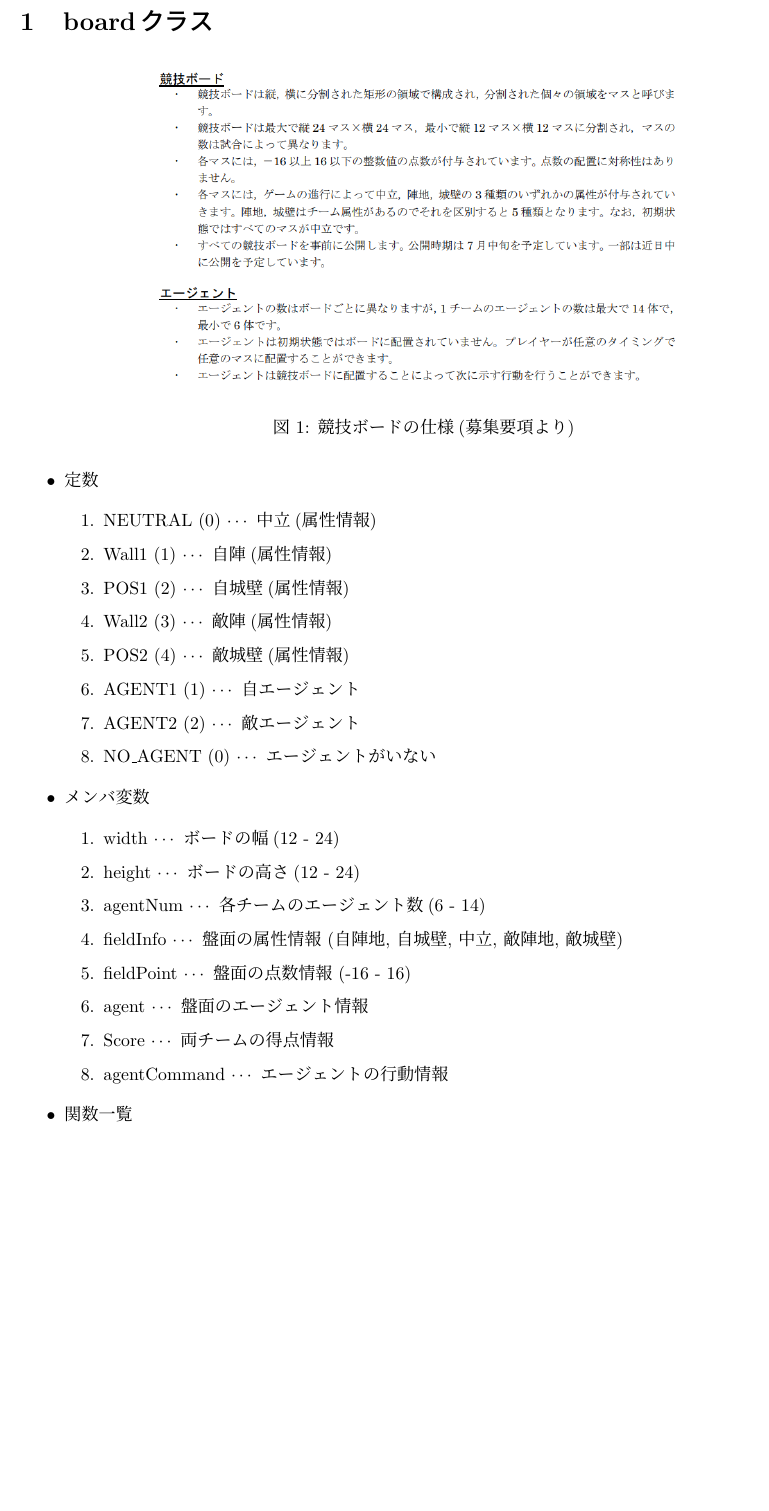
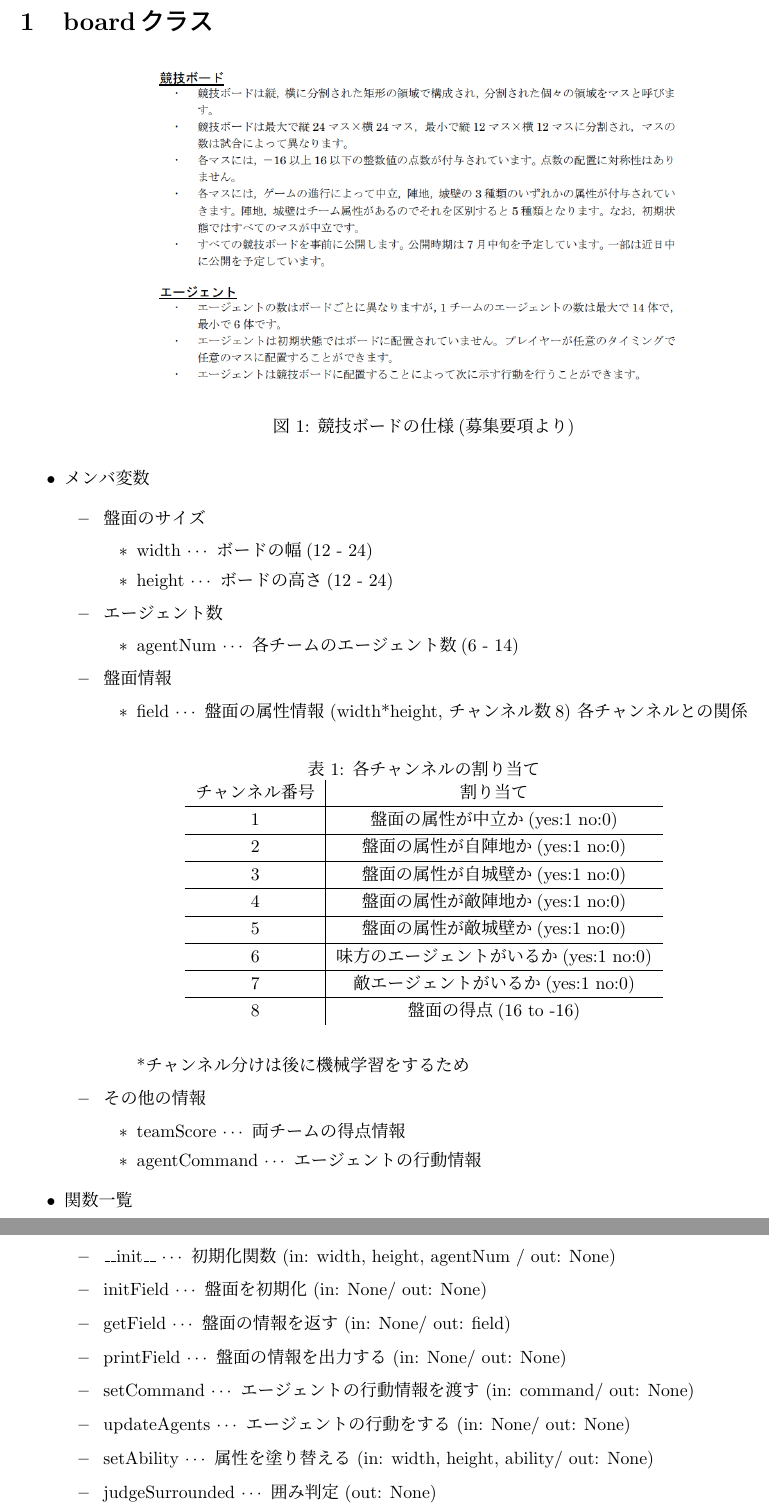
Before and after one commit to nnct-jo-ken/procon31_kyogi, a LaTeX document (specification/specification.tex): part of page 2 of 2 before the commit and two parts of pages 2 and 3 of 3 after it, the two joined at a grey line, cut so that both start at the same text, the shorter picture padded with empty space. Compiled offline with pLaTeX and dvipdfmx.

Commit message:
docs(specification): add explanationof functions and change explanation of values and  constants

```diff
--- a/specification/specification.tex
+++ b/specification/specification.tex
@@ -43,29 +43,56 @@
             \label{memoBoard}
         \end{figure}
         \begin{itemize}
-            \item 定数
-            \begin{enumerate}
-                \item NEUTRAL (0) $\cdots$ 中立(属性情報)
-                \item Wall1 (1) $\cdots$ 自陣(属性情報)
-                \item POS1 (2) $\cdots$ 自城壁(属性情報)
-                \item Wall2 (3) $\cdots$ 敵陣(属性情報)
-                \item POS2 (4) $\cdots$ 敵城壁(属性情報)
-                \item AGENT1 (1) $\cdots$ 自エージェント
-                \item AGENT2 (2) $\cdots$ 敵エージェント
-                \item NO\_AGENT (0) $\cdots$ エージェントがいない
-            \end{enumerate}
             \item メンバ変数
-            \begin{enumerate}
-                \item width $\cdots$ ボードの幅(12 - 24)
-                \item height $\cdots$ ボードの高さ(12 - 24)
-                \item agentNum $\cdots$ 各チームのエージェント数(6 - 14)
-                \item fieldInfo $\cdots$ 盤面の属性情報 (自陣地, 自城壁, 中立, 敵陣地, 敵城壁)
-                \item fieldPoint $\cdots$ 盤面の点数情報 (-16 - 16)
-                \item agent $\cdots$ 盤面のエージェント情報
-                \item Score $\cdots$ 両チームの得点情報
-                \item agentCommand $\cdots$ エージェントの行動情報
-            \end{enumerate}
+            \begin{itemize}
+                \item 盤面のサイズ
+                \begin{itemize}
+                    \item width $\cdots$ ボードの幅(12 - 24)
+                    \item height $\cdots$ ボードの高さ(12 - 24)
+                \end{itemize}
+                \item エージェント数
+                \begin{itemize}
+                    \item agentNum $\cdots$ 各チームのエージェント数(6 - 14)
+                \end{itemize}
+                \item 盤面情報
+                \begin {itemize}
+                    \item field $\cdots$ 盤面の属性情報 (width*height, チャンネル数8)
+                    各チャンネルとの関係
+                    \begin{table}[H]
+                        \label{tab1}
+                        \centering
+                        \caption{各チャンネルの割り当て}
+                        \begin{tabular}{c|c}
+                            チャンネル番号 & 割り当て \\ \hline
+                            1 & 盤面の属性が中立か(yes:1 no:0)  \\ \hline
+                            2 & 盤面の属性が自陣地か(yes:1 no:0) \\ \hline
+                            3 & 盤面の属性が自城壁か(yes:1 no:0) \\ \hline
+                            4 & 盤面の属性が敵陣地か(yes:1 no:0) \\ \hline
+                            5 & 盤面の属性が敵城壁か(yes:1 no:0) \\ \hline
+                            6 & 味方のエージェントがいるか(yes:1 no:0) \\ \hline
+                            7 & 敵エージェントがいるか(yes:1 no:0) \\ \hline
+                            8 & 盤面の得点(16 to -16) \\
+                        \end{tabular}
+                    \end{table}
+                    *チャンネル分けは後に機械学習をするため
+                \end{itemize}
+                \item その他の情報
+                \begin{itemize}
+                    \item teamScore $\cdots$ 両チームの得点情報
+                    \item agentCommand $\cdots$ エージェントの行動情報
+                \end{itemize}
+            \end{itemize}
             \item 関数一覧
+            \begin{itemize}
+                \item \_\_init\_\_ $\cdots$ 初期化関数 (in: width, height, agentNum / out: None)
+                \item initField $\cdots$ 盤面を初期化 (in: None/ out: None)
+                \item getField $\cdots$ 盤面の情報を返す (in: None/ out: field)
+                \item printField $\cdots$ 盤面の情報を出力する (in: None/ out: None)
+                \item setCommand $\cdots$ エージェントの行動情報を渡す (in: command/ out: None)
+                \item updateAgents $\cdots$ エージェントの行動をする (in: None/ out: None)
+                \item setAbility $\cdots$ 属性を塗り替える (in: width, height, ability/ out: None)
+                \item judgeSurrounded $\cdots$ 囲み判定 (out: None)
+            \end{itemize}
         \end{itemize}
 }
 \end{document}
```
Also changed, not shown: specification/specification.pdf, 3 other files.
